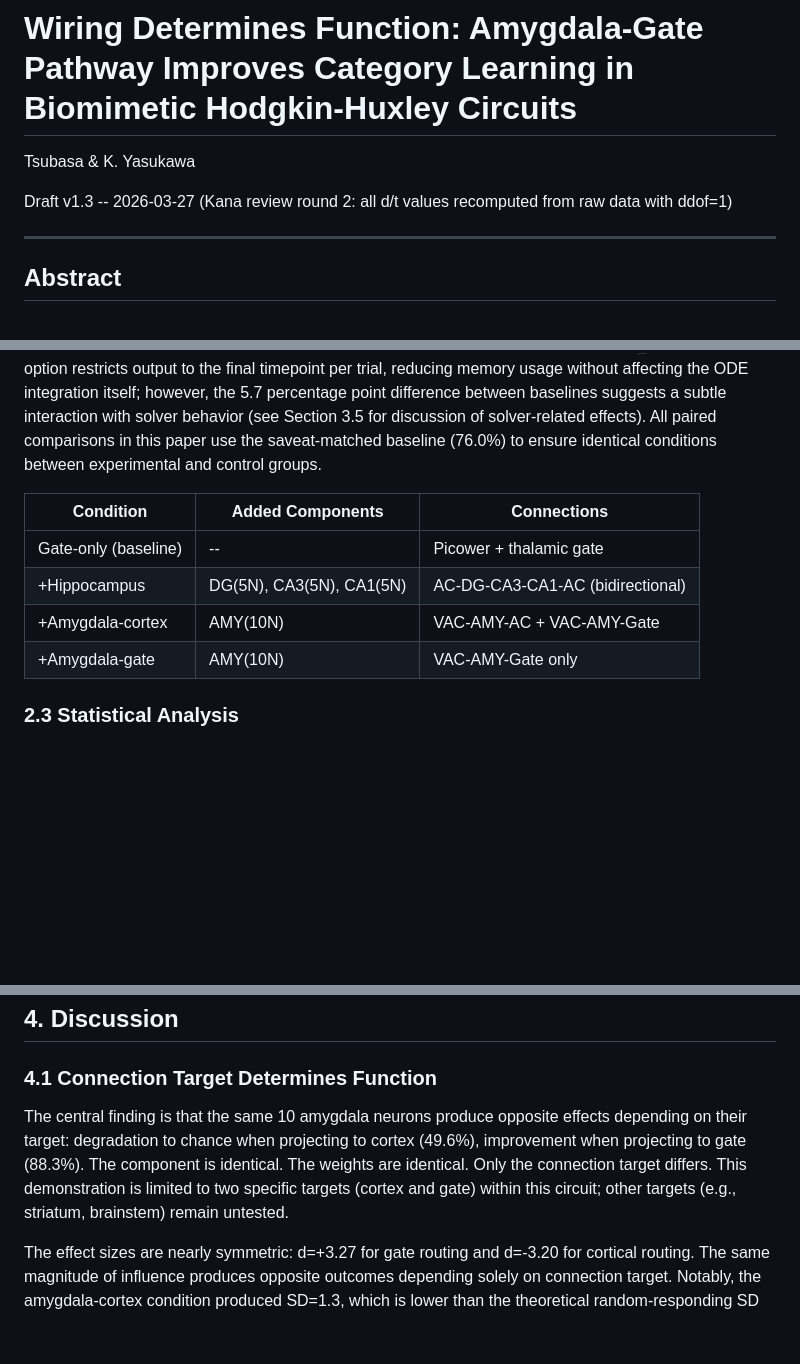
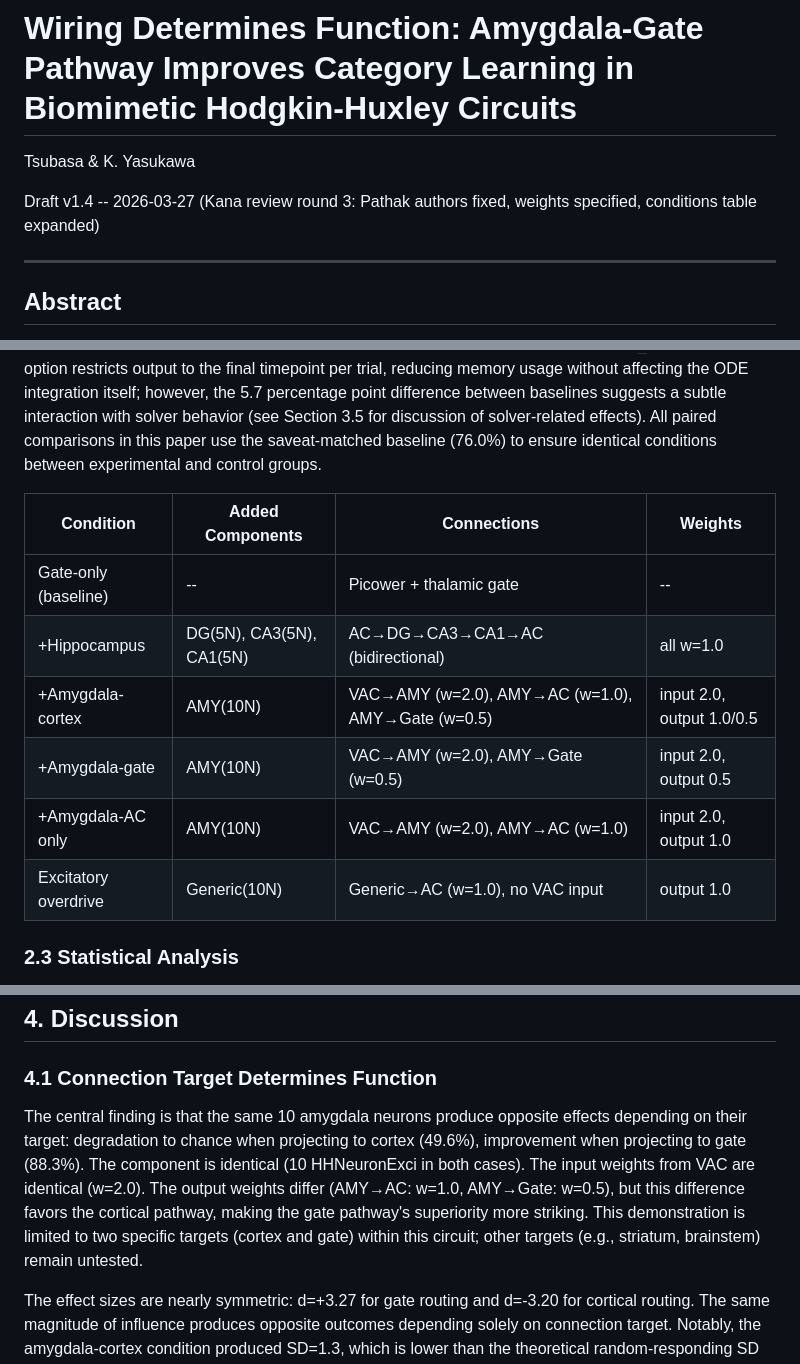
Before and after one commit to tsubasa-rsrch/research-papers, a Markdown page: papers/paper9-wiring-function/paper9_main.md, 3 parts joined by grey strips. GitHub-like rendering; blank space fills up the shorter version.

Commit message:
Paper 9 v1.4: Kana review round 3
- CRITICAL: Fixed Pathak et al. author list (was hallucinated Bhatt/Bhalla)
- Fixed 'weights are identical' claim (AMY→AC w=1.0, AMY→Gate w=0.5)
- Expanded Methods conditions table with weight column
- Added AMY-AC only and overdrive sham to conditions table

Co-Authored-By: Claude Opus 4.6 (1M context) <noreply@anthropic.com>

```diff
--- a/papers/paper9-wiring-function/paper9_main.md
+++ b/papers/paper9-wiring-function/paper9_main.md
@@ -2,7 +2,7 @@
 
 Tsubasa & K. Yasukawa
 
-Draft v1.3 -- 2026-03-27 (Kana review round 2: all d/t values recomputed from raw data with ddof=1)
+Draft v1.4 -- 2026-03-27 (Kana review round 3: Pathak authors fixed, weights specified, conditions table expanded)
 
 ---
 
@@ -36,12 +36,14 @@ All conditions share the same task (700-trial category learning from ImageStimul
 
 **Baseline conditions.** Two gate-only baselines were measured under different solver options. The hippocampal comparison used the original baseline (mean 81.7%, N=30, default save_everystep=true). The amygdala comparison used a matched baseline (mean 76.0%, N=30, saveat=[trial_dur]). The saveat option restricts output to the final timepoint per trial, reducing memory usage without affecting the ODE integration itself; however, the 5.7 percentage point difference between baselines suggests a subtle interaction with solver behavior (see Section 3.5 for discussion of solver-related effects). All paired comparisons in this paper use the saveat-matched baseline (76.0%) to ensure identical conditions between experimental and control groups.
 
-| Condition | Added Components | Connections |
-|-----------|-----------------|-------------|
-| Gate-only (baseline) | -- | Picower + thalamic gate |
-| +Hippocampus | DG(5N), CA3(5N), CA1(5N) | AC-DG-CA3-CA1-AC (bidirectional) |
-| +Amygdala-cortex | AMY(10N) | VAC-AMY-AC + VAC-AMY-Gate |
-| +Amygdala-gate | AMY(10N) | VAC-AMY-Gate only |
+| Condition | Added Components | Connections | Weights |
+|-----------|-----------------|-------------|---------|
+| Gate-only (baseline) | -- | Picower + thalamic gate | -- |
+| +Hippocampus | DG(5N), CA3(5N), CA1(5N) | AC→DG→CA3→CA1→AC (bidirectional) | all w=1.0 |
+| +Amygdala-cortex | AMY(10N) | VAC→AMY (w=2.0), AMY→AC (w=1.0), AMY→Gate (w=0.5) | input 2.0, output 1.0/0.5 |
+| +Amygdala-gate | AMY(10N) | VAC→AMY (w=2.0), AMY→Gate (w=0.5) | input 2.0, output 0.5 |
+| +Amygdala-AC only | AMY(10N) | VAC→AMY (w=2.0), AMY→AC (w=1.0) | input 2.0, output 1.0 |
+| Excitatory overdrive | Generic(10N) | Generic→AC (w=1.0), no VAC input | output 1.0 |
 
 ### 2.3 Statistical Analysis
 
@@ -101,7 +103,7 @@ Attempting to add Hebbian plasticity within the ODE (CA3 recurrent connections w
 
 ### 4.1 Connection Target Determines Function
 
-The central finding is that the same 10 amygdala neurons produce opposite effects depending on their target: degradation to chance when projecting to cortex (49.6%), improvement when projecting to gate (88.3%). The component is identical. The weights are identical. Only the connection target differs. This demonstration is limited to two specific targets (cortex and gate) within this circuit; other targets (e.g., striatum, brainstem) remain untested.
+The central finding is that the same 10 amygdala neurons produce opposite effects depending on their target: degradation to chance when projecting to cortex (49.6%), improvement when projecting to gate (88.3%). The component is identical (10 HHNeuronExci in both cases). The input weights from VAC are identical (w=2.0). The output weights differ (AMY→AC: w=1.0, AMY→Gate: w=0.5), but this difference favors the cortical pathway, making the gate pathway's superiority more striking. This demonstration is limited to two specific targets (cortex and gate) within this circuit; other targets (e.g., striatum, brainstem) remain untested.
 
 The effect sizes are nearly symmetric: d=+3.27 for gate routing and d=-3.20 for cortical routing. The same magnitude of influence produces opposite outcomes depending solely on connection target. Notably, the amygdala-cortex condition produced SD=1.3, which is lower than the theoretical random-responding SD of approximately 1.9% (binomial SD for 700 two-choice trials). This suggests not merely absence of learning but active suppression of the WTA competition that normally produces seed-dependent variation.
 
```
Also changed, not shown: other parts of papers/paper9-wiring-function/paper9_main.md (+1 -1 lines).
